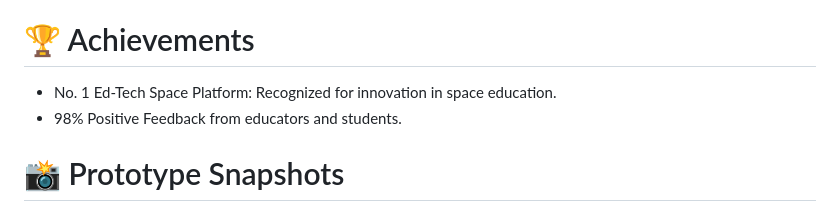
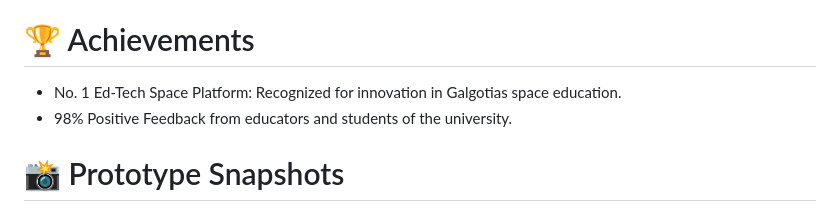
Before and after one commit to aryanraj17/PLANETBEYOND, a Markdown page: README.md, the part around one of its changes. GitHub-like rendering.

```diff
--- a/README.md
+++ b/README.md
@@ -79,8 +79,8 @@ _ 98% Chatbot Accuracy for real-time assistance.
 -Experience unique planetary conditions such as diamond rain, molten rock oceans, and glass storms. Our platform offers an unparalleled view into the wildest weather conditions in the universe!
 
 # 🏆 Achievements
-- No. 1 Ed-Tech Space Platform: Recognized for innovation in space education.
-- 98% Positive Feedback from educators and students.
+- No. 1 Ed-Tech Space Platform: Recognized for innovation in Galgotias space education.
+- 98% Positive Feedback from educators and students of the university.
 
 # 📸 Prototype Snapshots
 - **Below are some snapshots of our working prototype:**
```
Also changed, not shown: other parts of README.md (+1 -1 lines).
